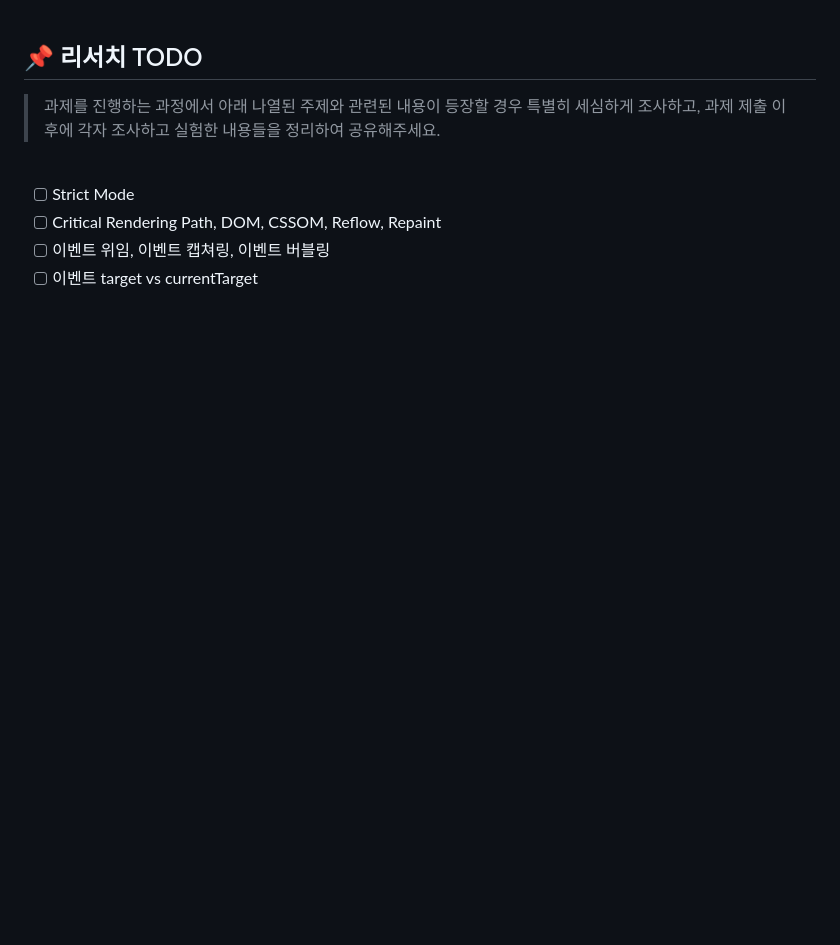
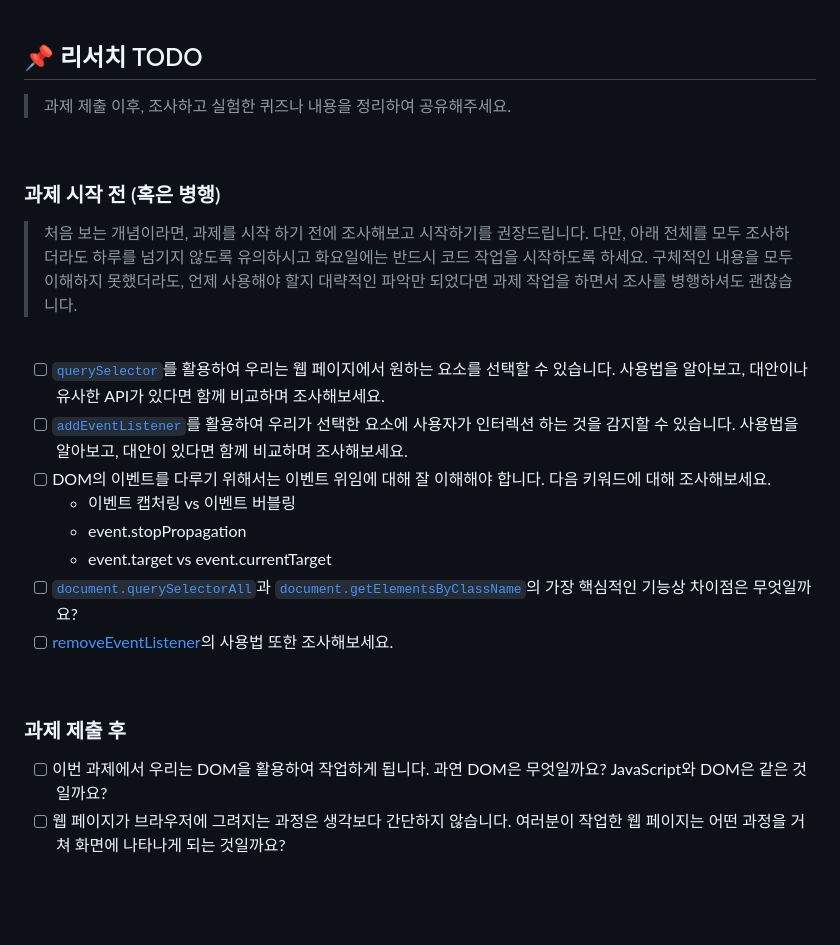
Before and after one commit to vlveqoo/myself, a Markdown page: README.md, the part around the change. GitHub-like rendering; blank space fills up the shorter version.

```diff
--- a/README.md
+++ b/README.md
@@ -103,14 +103,31 @@ npm run dev
 
 ## 📌 리서치 TODO
 
-> 과제를 진행하는 과정에서 아래 나열된 주제와 관련된 내용이 등장할 경우 특별히 세심하게 조사하고, 과제 제출 이후에 각자 조사하고 실험한 내용들을 정리하여 공유해주세요.
+> 과제 제출 이후, 조사하고 실험한 퀴즈나 내용을 정리하여 공유해주세요.
 
 <br>
 
-- [ ] Strict Mode
-- [ ] Critical Rendering Path, DOM, CSSOM, Reflow, Repaint
-- [ ] 이벤트 위임, 이벤트 캡쳐링, 이벤트 버블링
-- [ ] 이벤트 target vs currentTarget
+### 과제 시작 전 (혹은 병행)
+
+> 처음 보는 개념이라면, 과제를 시작 하기 전에 조사해보고 시작하기를 권장드립니다. 다만, 아래 전체를 모두 조사하더라도 하루를 넘기지 않도록 유의하시고 화요일에는 반드시 코드 작업을 시작하도록 하세요. 구체적인 내용을 모두 이해하지 못했더라도, 언제 사용해야 할지 대략적인 파악만 되었다면 과제 작업을 하면서 조사를 병행하셔도 괜찮습니다.
+
+<br>
+
+- [ ] [`querySelector`](https://developer.mozilla.org/ko/docs/Web/API/Document/querySelector)를 활용하여 우리는 웹 페이지에서 원하는 요소를 선택할 수 있습니다. 사용법을 알아보고, 대안이나 유사한 API가 있다면 함께 비교하며 조사해보세요.
+- [ ] [`addEventListener`](https://developer.mozilla.org/ko/docs/Web/API/EventTarget/addEventListener)를 활용하여 우리가 선택한 요소에 사용자가 인터렉션 하는 것을 감지할 수 있습니다. 사용법을 알아보고, 대안이 있다면 함께 비교하며 조사해보세요.
+- [ ] DOM의 이벤트를 다루기 위해서는 이벤트 위임에 대해 잘 이해해야 합니다. 다음 키워드에 대해 조사해보세요.
+  - 이벤트 캡처링 vs 이벤트 버블링
+  - event.stopPropagation
+  - event.target vs event.currentTarget
+- [ ] [`document.querySelectorAll`](https://developer.mozilla.org/ko/docs/Web/API/Document/querySelectorAll)과 [`document.getElementsByClassName`](https://developer.mozilla.org/en-US/docs/Web/API/Document/getElementsByClassName)의 가장 핵심적인 기능상 차이점은 무엇일까요?
+- [ ] [removeEventListener](https://developer.mozilla.org/ko/docs/Web/API/EventTarget/removeEventListener)의 사용법 또한 조사해보세요.
+
+<br>
+
+### 과제 제출 후
+
+- [ ] 이번 과제에서 우리는 DOM을 활용하여 작업하게 됩니다. 과연 DOM은 무엇일까요? JavaScript와 DOM은 같은 것일까요?
+- [ ] 웹 페이지가 브라우저에 그려지는 과정은 생각보다 간단하지 않습니다. 여러분이 작업한 웹 페이지는 어떤 과정을 거쳐 화면에 나타나게 되는 것일까요?
 
 <br>
 <br>
```
